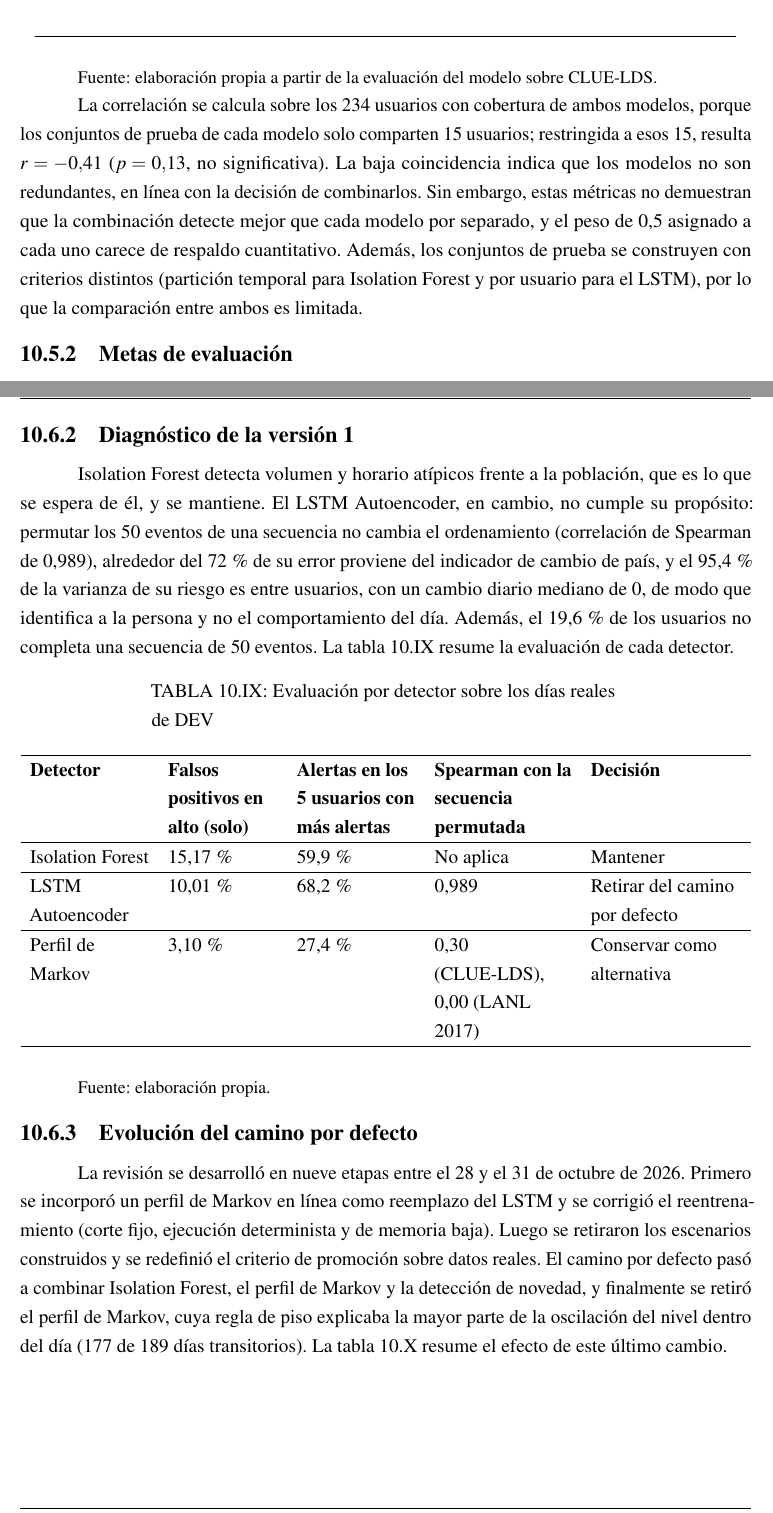
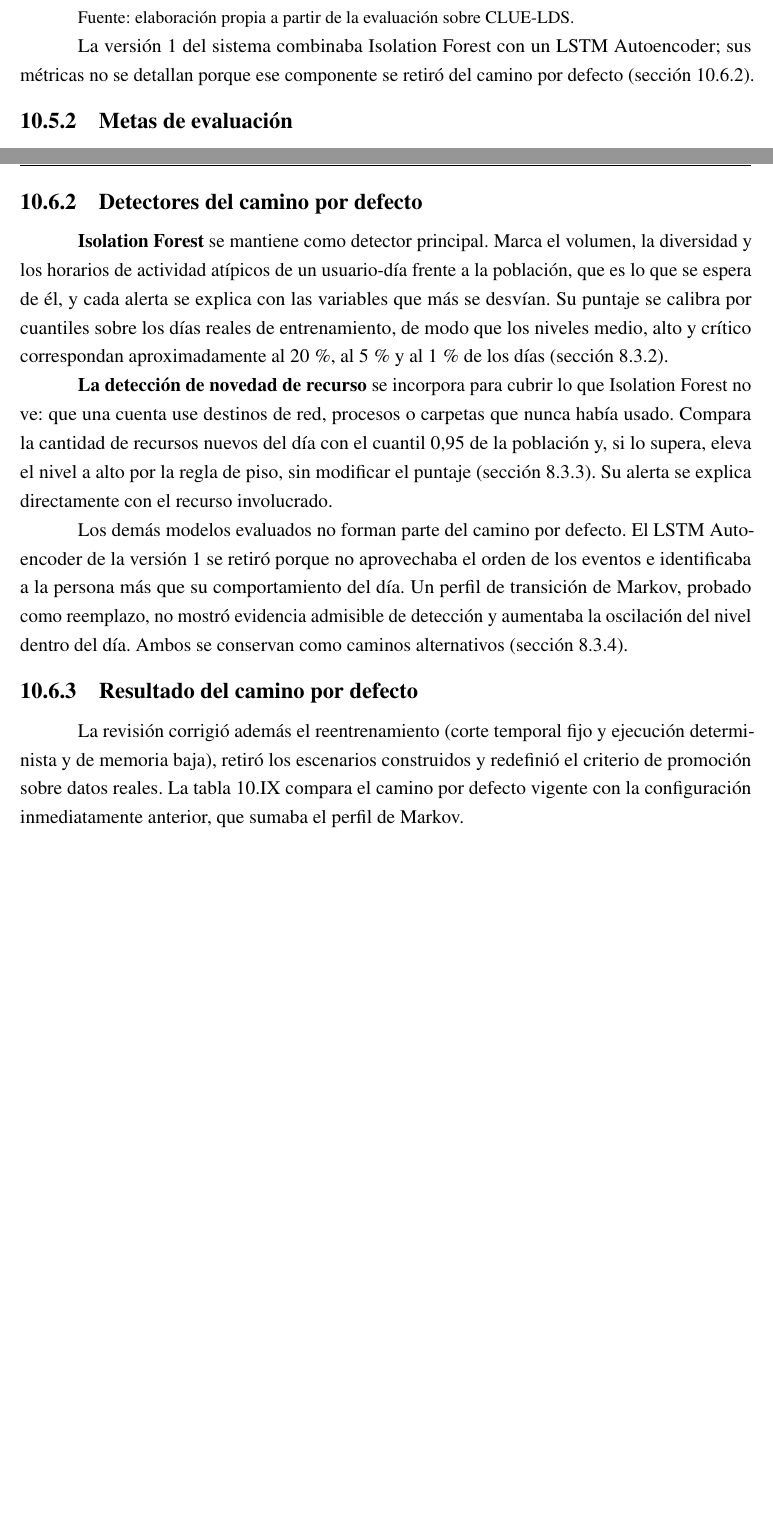
Before and after one commit to fedemuntaabski/PFI-Latex, a LaTeX book (main.tex, which reads chapters/pruebas.tex): two parts of pages 157 and 159 of 279 before the commit and two parts of pages 156 and 158 of 277 after it, joined at a grey line, cut so that both start at the same text, the shorter picture padded with empty space. Compiled offline with pdfLaTeX.

Commit message:
Capítulo 10: foco en Isolation Forest y la detección de novedad
Las métricas sin etiquetas y la revisión de modelos describen los dos detectores del camino por defecto. El LSTM y el perfil de Markov quedan en una frase cada uno, sin sus métricas ni el paso a paso de la revisión. Se compactan la latencia de la versión 1, el rechazo del reentrenamiento y las filas de decisiones.

```diff
--- a/chapters/pruebas.tex
+++ b/chapters/pruebas.tex
@@ -300,7 +294,7 @@
 	\hline
 \end{longtable}
-{\small Fuente: elaboración propia a partir de la evaluación del modelo sobre CLUE-LDS.\par}
+{\small Fuente: elaboración propia a partir de la evaluación sobre CLUE-LDS.\par}
 
-La correlación se calcula sobre los 234 usuarios con cobertura de ambos modelos, porque los conjuntos de prueba de cada modelo solo comparten 15 usuarios; restringida a esos 15, resulta $r = -0{,}41$ ($p = 0{,}13$, no significativa). La baja coincidencia indica que los modelos no son redundantes, en línea con la decisión de combinarlos. Sin embargo, estas métricas no demuestran que la combinación detecte mejor que cada modelo por separado, y el peso de 0,5 asignado a cada uno carece de respaldo cuantitativo. Además, los conjuntos de prueba se construyen con criterios distintos (partición temporal para Isolation Forest y por usuario para el LSTM), por lo que la comparación entre ambos es limitada.
+La versión 1 del sistema combinaba Isolation Forest con un LSTM Autoencoder; sus métricas no se detallan porque ese componente se retiró del camino por defecto (sección~\ref{sec:revision-diagnostico}).
 
 \subsection{Metas de evaluación}\label{sec:metas-modelo}
@@ -338,31 +331,15 @@
 
-\subsection{Diagnóstico de la versión 1}
+\subsection{Detectores del camino por defecto}
 \label{sec:revision-diagnostico}
-Isolation Forest detecta volumen y horario atípicos frente a la población, que es lo que se espera de él, y se mantiene. El LSTM Autoencoder, en cambio, no cumple su propósito: permutar los 50 eventos de una secuencia no cambia el ordenamiento (correlación de Spearman de 0,989), alrededor del 72\,\% de su error proviene del indicador de cambio de país, y el 95,4\,\% de la varianza de su riesgo es entre usuarios, con un cambio diario mediano de 0, de modo que identifica a la persona y no el comportamiento del día. Además, el 19,6\,\% de los usuarios no completa una secuencia de 50 eventos. La tabla~\ref{tab:evaluacion-detectores} resume la evaluación de cada detector.
+\textbf{Isolation Forest} se mantiene como detector principal. Marca el volumen, la diversidad y los horarios de actividad atípicos de un usuario-día frente a la población, que es lo que se espera de él, y cada alerta se explica con las variables que más se desvían. Su puntaje se calibra por cuantiles sobre los días reales de entrenamiento, de modo que los niveles medio, alto y crítico correspondan aproximadamente al 20\,\%, al 5\,\% y al 1\,\% de los días (sección~\ref{sub:particion-parametros}).
 
-\begin{longtable}{>{\raggedright\arraybackslash}p{2.6cm}>{\raggedright\arraybackslash}p{2.4cm}>{\raggedright\arraybackslash}p{2.6cm}>{\raggedright\arraybackslash}p{3.0cm}>{\raggedright\arraybackslash}p{3.3cm}}
-	\caption{Evaluación por detector sobre los días reales de DEV}
-	\label{tab:evaluacion-detectores}\\
-	\hline
-	\textbf{Detector} & \textbf{Falsos positivos en alto (solo)} & \textbf{Alertas en los 5 usuarios con más alertas} & \textbf{Spearman con la secuencia permutada} & \textbf{Decisión} \\
-	\hline
-	\endfirsthead
-	\hline
-	\textbf{Detector} & \textbf{Falsos positivos en alto (solo)} & \textbf{Alertas en los 5 usuarios con más alertas} & \textbf{Spearman con la secuencia permutada} & \textbf{Decisión} \\
-	\hline
-	\endhead
-	Isolation Forest & 15,17\,\% & 59,9\,\% & No aplica & Mantener \\
-	\hline
-	LSTM Autoencoder & 10,01\,\% & 68,2\,\% & 0,989 & Retirar del camino por defecto \\
-	\hline
-	Perfil de Markov & 3,10\,\% & 27,4\,\% & 0,30 (CLUE-LDS), 0,00 (LANL 2017) & Conservar como alternativa \\
-	\hline
-\end{longtable}
-{\small Fuente: elaboración propia.\par}
+\textbf{La detección de novedad de recurso} se incorpora para cubrir lo que Isolation Forest no ve: que una cuenta use destinos de red, procesos o carpetas que nunca había usado. Compara la cantidad de recursos nuevos del día con el cuantil 0,95 de la población y, si lo supera, eleva el nivel a alto por la regla de piso, sin modificar el puntaje (sección~\ref{sec:novedad-recurso}). Su alerta se explica directamente con el recurso involucrado.
 
-\subsection{Evolución del camino por defecto}
+Los demás modelos evaluados no forman parte del camino por defecto. El LSTM Autoencoder de la versión 1 se retiró porque no aprovechaba el orden de los eventos e identificaba a la persona más que su comportamiento del día. Un perfil de transición de Markov, probado como reemplazo, no mostró evidencia admisible de detección y aumentaba la oscilación del nivel dentro del día. Ambos se conservan como caminos alternativos (sección~\ref{sec:caminos-alternativos}).
+
+\subsection{Resultado del camino por defecto}
 \label{sec:revision-evolucion}
-La revisión se desarrolló en nueve etapas entre el 28 y el 31 de octubre de 2026. Primero se incorporó un perfil de Markov en línea como reemplazo del LSTM y se corrigió el reentrenamiento (corte fijo, ejecución determinista y de memoria baja). Luego se retiraron los escenarios construidos y se redefinió el criterio de promoción sobre datos reales. El camino por defecto pasó a combinar Isolation Forest, el perfil de Markov y la detección de novedad, y finalmente se retiró el perfil de Markov, cuya regla de piso explicaba la mayor parte de la oscilación del nivel dentro del día (177 de 189 días transitorios). La tabla~\ref{tab:efecto-default} resume el efecto de este último cambio.
+La revisión corrigió además el reentrenamiento (corte temporal fijo y ejecución determinista y de memoria baja), retiró los escenarios construidos y redefinió el criterio de promoción sobre datos reales. La tabla~\ref{tab:efecto-default} compara el camino por defecto vigente con la configuración inmediatamente anterior, que sumaba el perfil de Markov.
 
 \begin{longtable}{>{\raggedright\arraybackslash}p{6.1cm}>{\raggedright\arraybackslash}p{4.0cm}>{\raggedright\arraybackslash}p{4.0cm}}
 	\caption{Efecto del camino por defecto vigente sobre los días reales de DEV}
```
Also changed, not shown: chapters/pruebas.tex (37 more changed lines).
